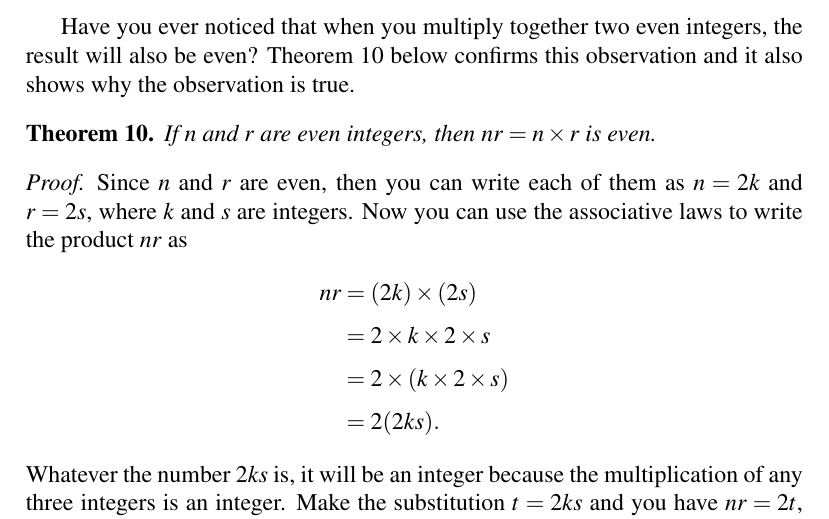
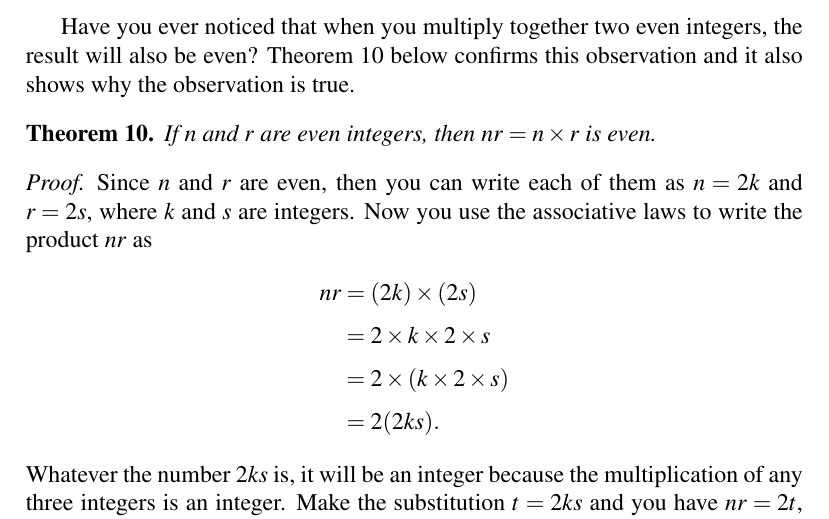
Before and after one commit to mvngu/hsnote, a LaTeX document (01_integers.tex): part of page 2 of 5, cut so that both start at the same text. Compiled offline with pdfLaTeX.

Commit message:
A typo fix.

```diff
--- a/01_integers.tex
+++ b/01_integers.tex
@@ -211,8 +211,8 @@ If $n$ and $r$ are even integers, then $nr = n \times r$ is even.
 
 \begin{proof}
 Since $n$ and $r$ are even, then you can write each of them as
-$n = 2k$ and $r = 2s$, where $k$ and $s$ are integers.  Now you can
-use the associative laws to write the product $nr$ as
+$n = 2k$ and $r = 2s$, where $k$ and $s$ are integers.  Now you use
+the associative laws to write the product $nr$ as
 %%
 \begin{align*}
 nr
```
